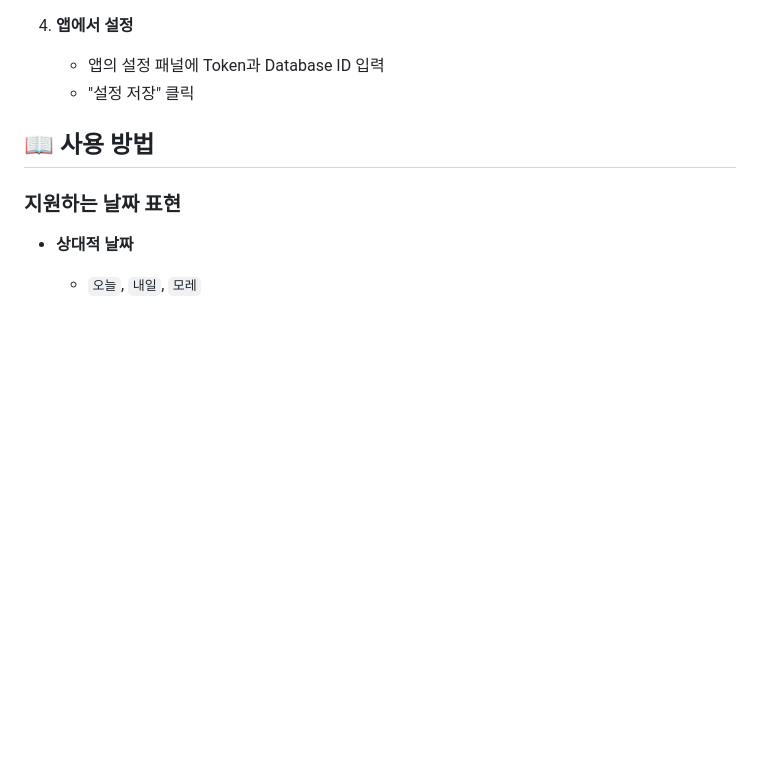
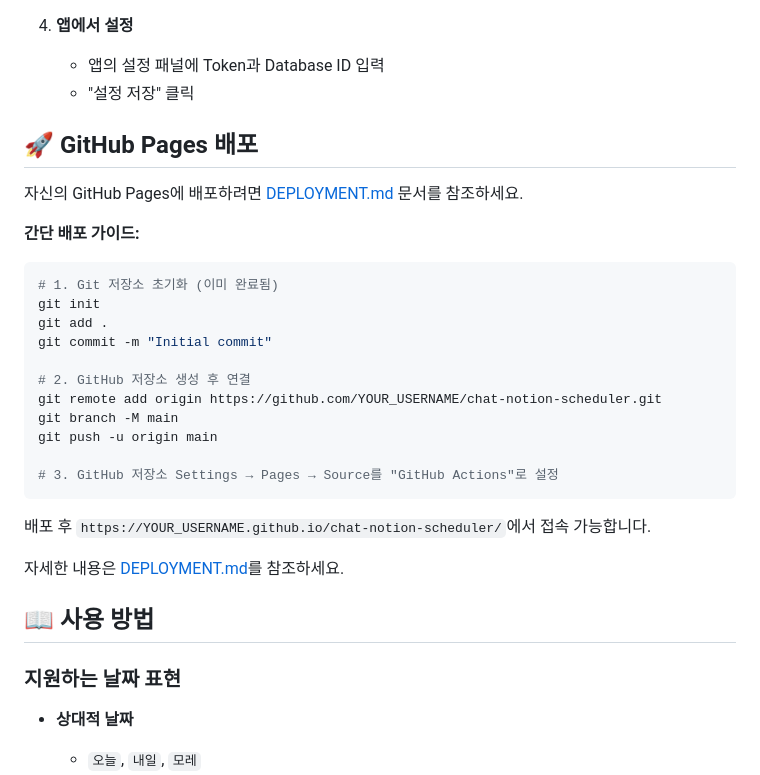
Before and after one commit to kaugil/chat-notion-scheduler, a Markdown page: README.md, the part around one of its changes. Drawn GitHub-style; blank space fills up the shorter version.

````diff
--- a/README.md
+++ b/README.md
@@ -52,6 +71,30 @@ npm start
 4. **앱에서 설정**
    - 앱의 설정 패널에 Token과 Database ID 입력
    - "설정 저장" 클릭
+
+## 🚀 GitHub Pages 배포
+
+자신의 GitHub Pages에 배포하려면 [DEPLOYMENT.md](DEPLOYMENT.md) 문서를 참조하세요.
+
+**간단 배포 가이드:**
+
+```bash
+# 1. Git 저장소 초기화 (이미 완료됨)
+git init
+git add .
+git commit -m "Initial commit"
+
+# 2. GitHub 저장소 생성 후 연결
+git remote add origin https://github.com/YOUR_USERNAME/chat-notion-scheduler.git
+git branch -M main
+git push -u origin main
+
+# 3. GitHub 저장소 Settings → Pages → Source를 "GitHub Actions"로 설정
+```
+
+배포 후 `https://YOUR_USERNAME.github.io/chat-notion-scheduler/`에서 접속 가능합니다.
+
+자세한 내용은 [DEPLOYMENT.md](DEPLOYMENT.md)를 참조하세요.
 
 ## 📖 사용 방법
 
````
Also changed, not shown: other parts of README.md (+22 -3 lines).
